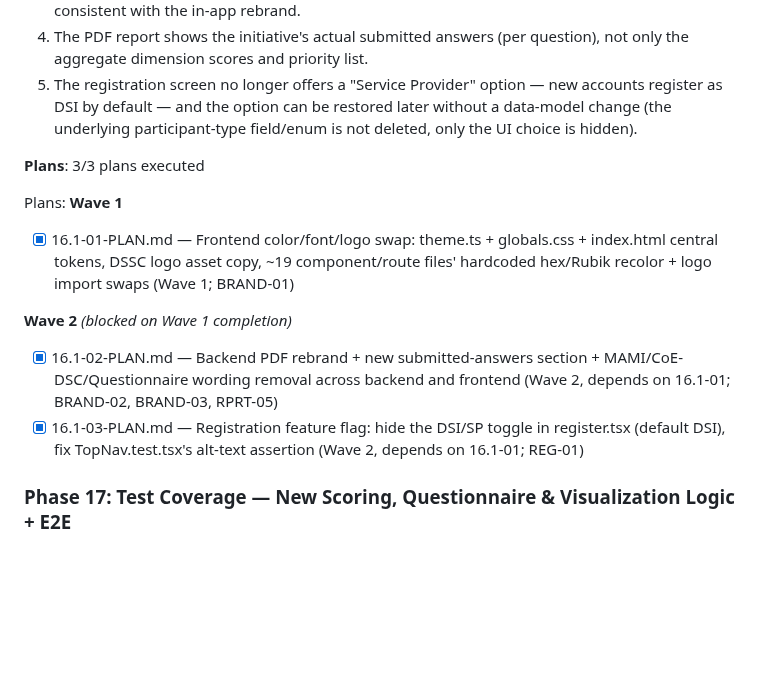
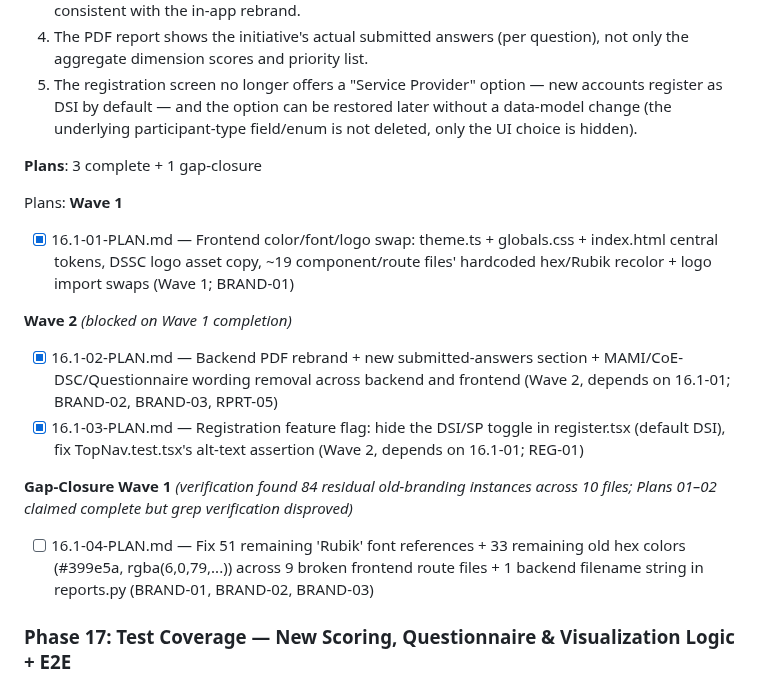
Before and after one commit to DavinciLeon123/DSSC-Maturity-Tool, a Markdown page: .planning/ROADMAP.md, the part around the change. Rendered like a GitHub page; blank space fills up the shorter version.

Commit message:
docs(16.1): create gap-closure plan (16.1-04)
Add plan to fix 84 residual old-branding instances (51 Rubik font, 33 old-color hex, 1 filename) across 9 frontend routes + 1 backend endpoint. Plans 01–02 claimed zero remaining occurrences but grep verification disproved — this gap-closure round uses literal grep acceptance criteria to prevent repeat failure.

Covers BRAND-01, BRAND-02, BRAND-03 requirements.

Co-Authored-By: Claude Sonnet 5 <noreply@anthropic.com>

```diff
--- a/.planning/ROADMAP.md
+++ b/.planning/ROADMAP.md
@@ -213,7 +213,7 @@ Plans:
   4. The PDF report shows the initiative's actual submitted answers (per question), not only the aggregate dimension scores and priority list.
   5. The registration screen no longer offers a "Service Provider" option — new accounts register as DSI by default — and the option can be restored later without a data-model change (the underlying participant-type field/enum is not deleted, only the UI choice is hidden).
 
-**Plans**: 3/3 plans executed
+**Plans**: 3 complete + 1 gap-closure
 
 Plans:
 **Wave 1**
@@ -224,6 +224,10 @@ Plans:
 
 - [x] 16.1-02-PLAN.md — Backend PDF rebrand + new submitted-answers section + MAMI/CoE-DSC/Questionnaire wording removal across backend and frontend (Wave 2, depends on 16.1-01; BRAND-02, BRAND-03, RPRT-05)
 - [x] 16.1-03-PLAN.md — Registration feature flag: hide the DSI/SP toggle in register.tsx (default DSI), fix TopNav.test.tsx's alt-text assertion (Wave 2, depends on 16.1-01; REG-01)
+
+**Gap-Closure Wave 1** *(verification found 84 residual old-branding instances across 10 files; Plans 01–02 claimed complete but grep verification disproved)*
+
+- [ ] 16.1-04-PLAN.md — Fix 51 remaining 'Rubik' font references + 33 remaining old hex colors (#399e5a, rgba(6,0,79,...)) across 9 broken frontend route files + 1 backend filename string in reports.py (BRAND-01, BRAND-02, BRAND-03)
 
 ### Phase 17: Test Coverage — New Scoring, Questionnaire & Visualization Logic + E2E
 
```
Also changed, not shown: 1 other file.
